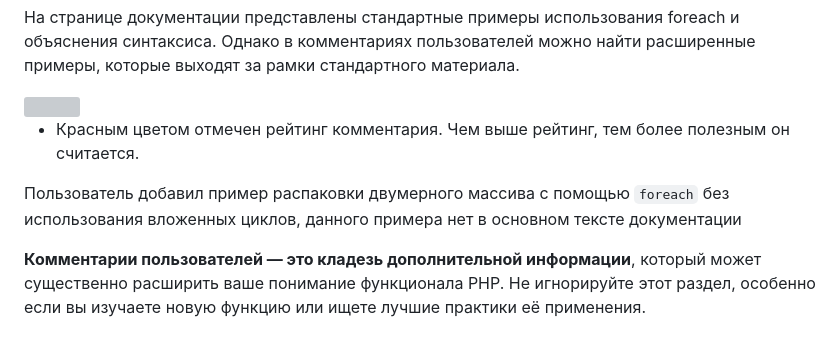
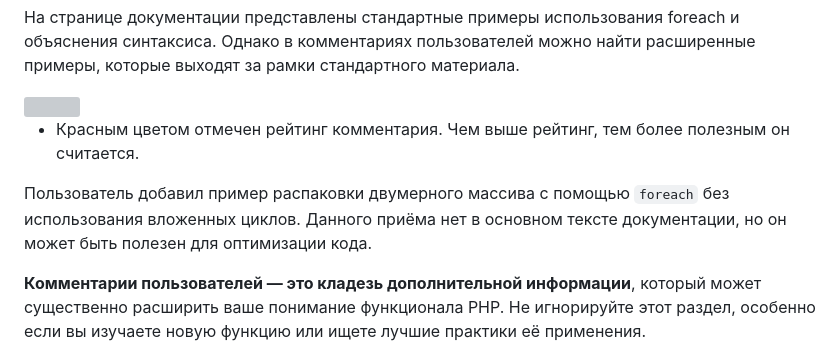
Before and after one commit to MSU-Courses/advanced-web-programming, a Markdown page: How_To_Use_PHP_Documentation.md, the part around the change. Rendered like a GitHub page; grey boxes are pictures that could not be loaded.

Commit message:
fix: clarify example of unpacking a multidimensional array in PHP documentation

```diff
--- a/How_To_Use_PHP_Documentation.md
+++ b/How_To_Use_PHP_Documentation.md
@@ -51,6 +51,6 @@
 
 * Красным цветом отмечен рейтинг комментария. Чем выше рейтинг, тем более полезным он считается.
 
-Пользователь добавил пример распаковки двумерного массива с помощью `foreach` без использования вложенных циклов, данного примера нет в основном тексте документации
+Пользователь добавил пример распаковки двумерного массива с помощью `foreach` без использования вложенных циклов. Данного приёма нет в основном тексте документации, но он может быть полезен для оптимизации кода.
 
 **Комментарии пользователей — это кладезь дополнительной информации**, который может существенно расширить ваше понимание функционала PHP. Не игнорируйте этот раздел, особенно если вы изучаете новую функцию или ищете лучшие практики её применения.
```
